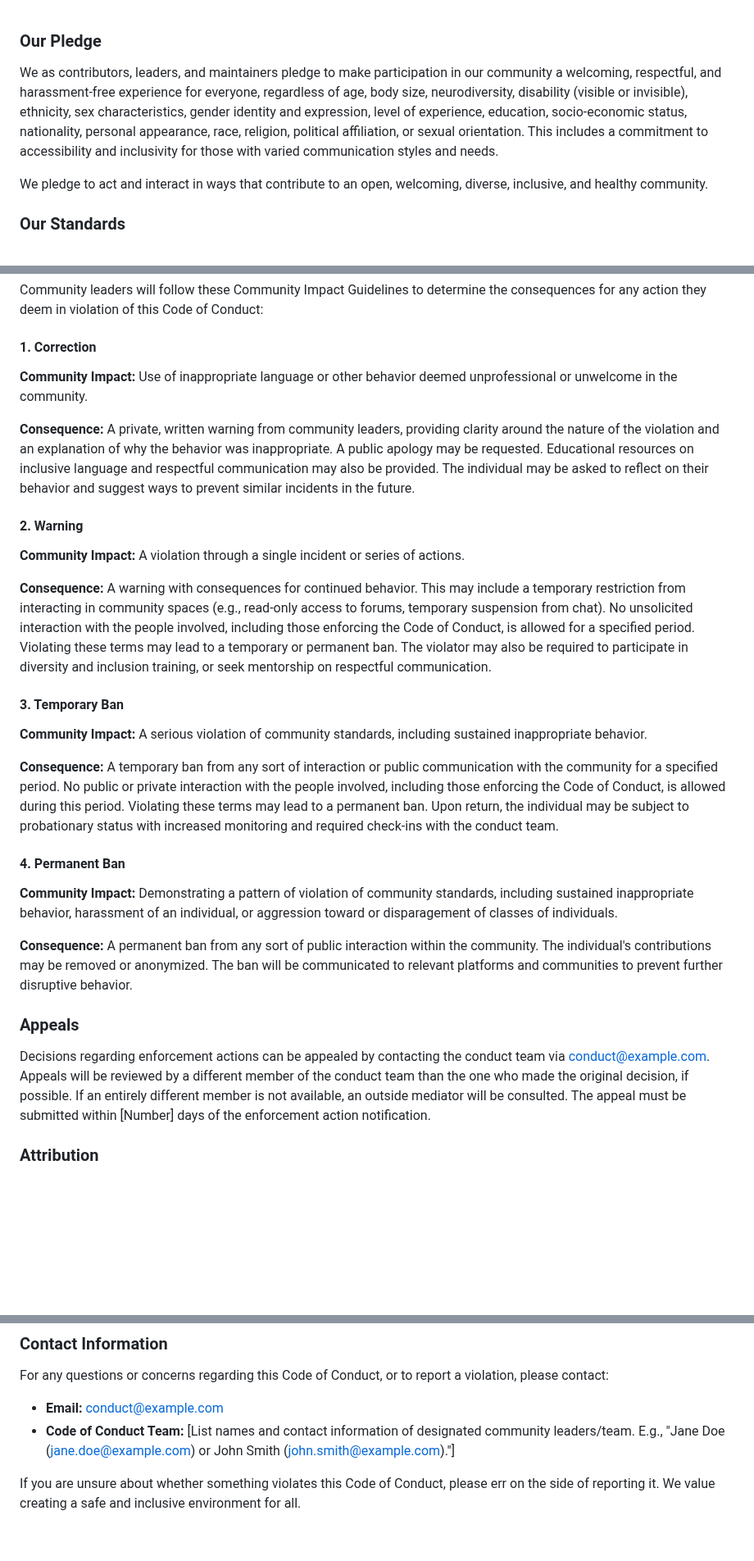
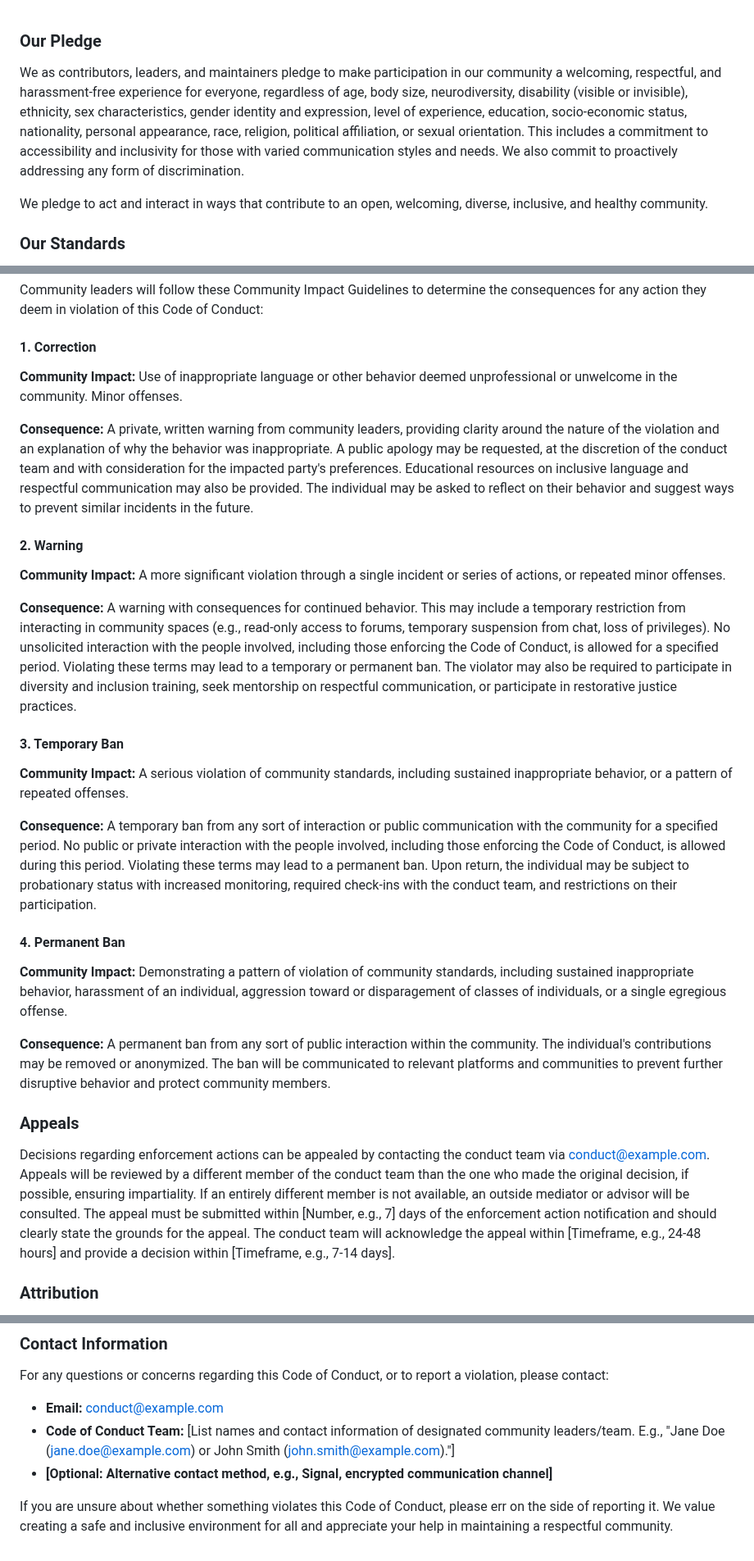
Before and after one commit to Genera1Developer/Project-Auto, a Markdown page: CODE_OF_CONDUCT.md, 3 parts joined by grey strips. Shown at 82% size. GitHub-like rendering; blank space fills up the shorter version.

```diff
--- a/CODE_OF_CONDUCT.md
+++ b/CODE_OF_CONDUCT.md
@@ -1,6 +1,6 @@
 ### Our Pledge
 
-We as contributors, leaders, and maintainers pledge to make participation in our community a welcoming, respectful, and harassment-free experience for everyone, regardless of age, body size, neurodiversity, disability (visible or invisible), ethnicity, sex characteristics, gender identity and expression, level of experience, education, socio-economic status, nationality, personal appearance, race, religion, political affiliation, or sexual orientation. This includes a commitment to accessibility and inclusivity for those with varied communication styles and needs.
+We as contributors, leaders, and maintainers pledge to make participation in our community a welcoming, respectful, and harassment-free experience for everyone, regardless of age, body size, neurodiversity, disability (visible or invisible), ethnicity, sex characteristics, gender identity and expression, level of experience, education, socio-economic status, nationality, personal appearance, race, religion, political affiliation, or sexual orientation. This includes a commitment to accessibility and inclusivity for those with varied communication styles and needs. We also commit to proactively addressing any form of discrimination.
 
 We pledge to act and interact in ways that contribute to an open, welcoming, diverse, inclusive, and healthy community.
 
@@ -74,31 +79,31 @@ Community leaders will follow these Community Impact Guidelines to determine the
 
 #### 1. Correction
 
-**Community Impact:** Use of inappropriate language or other behavior deemed unprofessional or unwelcome in the community.
+**Community Impact:** Use of inappropriate language or other behavior deemed unprofessional or unwelcome in the community. Minor offenses.
 
-**Consequence:** A private, written warning from community leaders, providing clarity around the nature of the violation and an explanation of why the behavior was inappropriate. A public apology may be requested. Educational resources on inclusive language and respectful communication may also be provided. The individual may be asked to reflect on their behavior and suggest ways to prevent similar incidents in the future.
+**Consequence:** A private, written warning from community leaders, providing clarity around the nature of the violation and an explanation of why the behavior was inappropriate. A public apology may be requested, at the discretion of the conduct team and with consideration for the impacted party's preferences. Educational resources on inclusive language and respectful communication may also be provided. The individual may be asked to reflect on their behavior and suggest ways to prevent similar incidents in the future.
 
 #### 2. Warning
 
-**Community Impact:** A violation through a single incident or series of actions.
+**Community Impact:** A more significant violation through a single incident or series of actions, or repeated minor offenses.
 
-**Consequence:** A warning with consequences for continued behavior. This may include a temporary restriction from interacting in community spaces (e.g., read-only access to forums, temporary suspension from chat). No unsolicited interaction with the people involved, including those enforcing the Code of Conduct, is allowed for a specified period. Violating these terms may lead to a temporary or permanent ban. The violator may also be required to participate in diversity and inclusion training, or seek mentorship on respectful communication.
+**Consequence:** A warning with consequences for continued behavior. This may include a temporary restriction from interacting in community spaces (e.g., read-only access to forums, temporary suspension from chat, loss of privileges). No unsolicited interaction with the people involved, including those enforcing the Code of Conduct, is allowed for a specified period. Violating these terms may lead to a temporary or permanent ban. The violator may also be required to participate in diversity and inclusion training, seek mentorship on respectful communication, or participate in restorative justice practices.
 
 #### 3. Temporary Ban
 
-**Community Impact:** A serious violation of community standards, including sustained inappropriate behavior.
+**Community Impact:** A serious violation of community standards, including sustained inappropriate behavior, or a pattern of repeated offenses.
 
-**Consequence:** A temporary ban from any sort of interaction or public communication with the community for a specified period. No public or private interaction with the people involved, including those enforcing the Code of Conduct, is allowed during this period. Violating these terms may lead to a permanent ban. Upon return, the individual may be subject to probationary status with increased monitoring and required check-ins with the conduct team.
+**Consequence:** A temporary ban from any sort of interaction or public communication with the community for a specified period. No public or private interaction with the people involved, including those enforcing the Code of Conduct, is allowed during this period. Violating these terms may lead to a permanent ban. Upon return, the individual may be subject to probationary status with increased monitoring, required check-ins with the conduct team, and restrictions on their participation.
 
 #### 4. Permanent Ban
 
-**Community Impact:** Demonstrating a pattern of violation of community standards, including sustained inappropriate behavior, harassment of an individual, or aggression toward or disparagement of classes of individuals.
+**Community Impact:** Demonstrating a pattern of violation of community standards, including sustained inappropriate behavior, harassment of an individual, aggression toward or disparagement of classes of individuals, or a single egregious offense.
 
-**Consequence:** A permanent ban from any sort of public interaction within the community. The individual's contributions may be removed or anonymized. The ban will be communicated to relevant platforms and communities to prevent further disruptive behavior.
+**Consequence:** A permanent ban from any sort of public interaction within the community. The individual's contributions may be removed or anonymized. The ban will be communicated to relevant platforms and communities to prevent further disruptive behavior and protect community members.
 
 ### Appeals
 
-Decisions regarding enforcement actions can be appealed by contacting the conduct team via [conduct@example.com](mailto:conduct@example.com). Appeals will be reviewed by a different member of the conduct team than the one who made the original decision, if possible. If an entirely different member is not available, an outside mediator will be consulted. The appeal must be submitted within [Number] days of the enforcement action notification.
+Decisions regarding enforcement actions can be appealed by contacting the conduct team via [conduct@example.com](mailto:conduct@example.com). Appeals will be reviewed by a different member of the conduct team than the one who made the original decision, if possible, ensuring impartiality. If an entirely different member is not available, an outside mediator or advisor will be consulted. The appeal must be submitted within [Number, e.g., 7] days of the enforcement action notification and should clearly state the grounds for the appeal. The conduct team will acknowledge the appeal within [Timeframe, e.g., 24-48 hours] and provide a decision within [Timeframe, e.g., 7-14 days].
 
 ### Attribution
 
@@ -116,5 +121,6 @@ For any questions or concerns regarding this Code of Conduct, or to report a vio
 
 *   **Email:** [conduct@example.com](mailto:conduct@example.com)
 *   **Code of Conduct Team:** [List names and contact information of designated community leaders/team. E.g., "Jane Doe (jane.doe@example.com) or John Smith (john.smith@example.com)."]
+*   **[Optional: Alternative contact method, e.g., Signal, encrypted communication channel]**
 
-If you are unsure about whether something violates this Code of Conduct, please err on the side of reporting it. We value creating a safe and inclusive environment for all.
+If you are unsure about whether something violates this Code of Conduct, please err on the side of reporting it. We value creating a safe and inclusive environment for all and appreciate your help in maintaining a respectful community.
```
Also changed, not shown: other parts of CODE_OF_CONDUCT.md (+14 -9 lines).
